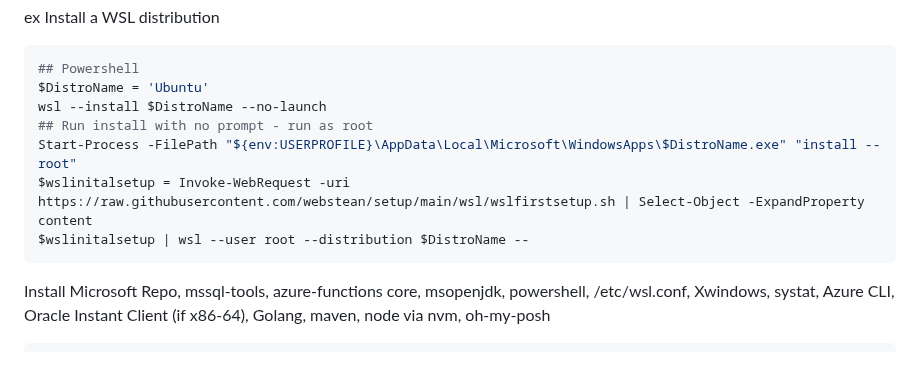
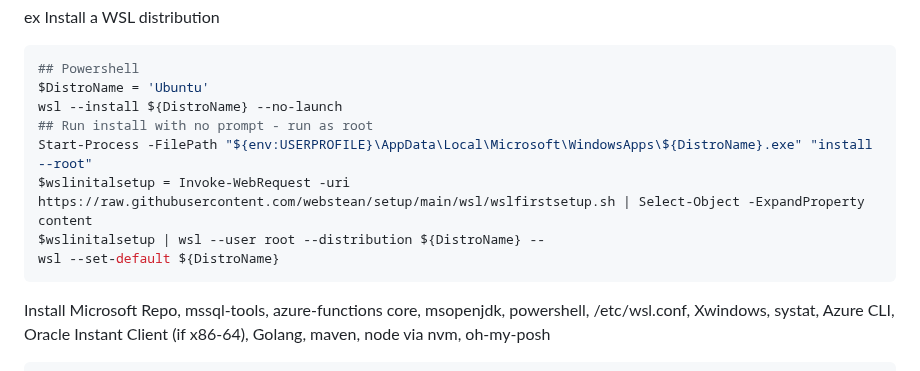
Before and after one commit to webstean/setup, a Markdown page: README.md, the part around the change. Drawn GitHub-style.

````diff
--- a/README.md
+++ b/README.md
@@ -41,11 +41,12 @@ Install a WSL distribution
 ```powershell
 ## Powershell
 $DistroName = 'Ubuntu'
-wsl --install $DistroName --no-launch
+wsl --install ${DistroName} --no-launch
 ## Run install with no prompt - run as root
-Start-Process -FilePath "${env:USERPROFILE}\AppData\Local\Microsoft\WindowsApps\$DistroName.exe" "install --root"
+Start-Process -FilePath "${env:USERPROFILE}\AppData\Local\Microsoft\WindowsApps\${DistroName}.exe" "install --root"
 $wslinitalsetup = Invoke-WebRequest -uri https://raw.githubusercontent.com/webstean/setup/main/wsl/wslfirstsetup.sh | Select-Object -ExpandProperty content
-$wslinitalsetup | wsl --user root --distribution $DistroName --
+$wslinitalsetup | wsl --user root --distribution ${DistroName} --
+wsl --set-default ${DistroName}
 ```
 
 Install Microsoft Repo, mssql-tools, azure-functions core, msopenjdk, powershell, /etc/wsl.conf, Xwindows, systat, Azure CLI, Oracle Instant Client (if x86-64), Golang, maven, node via nvm, oh-my-posh
````
